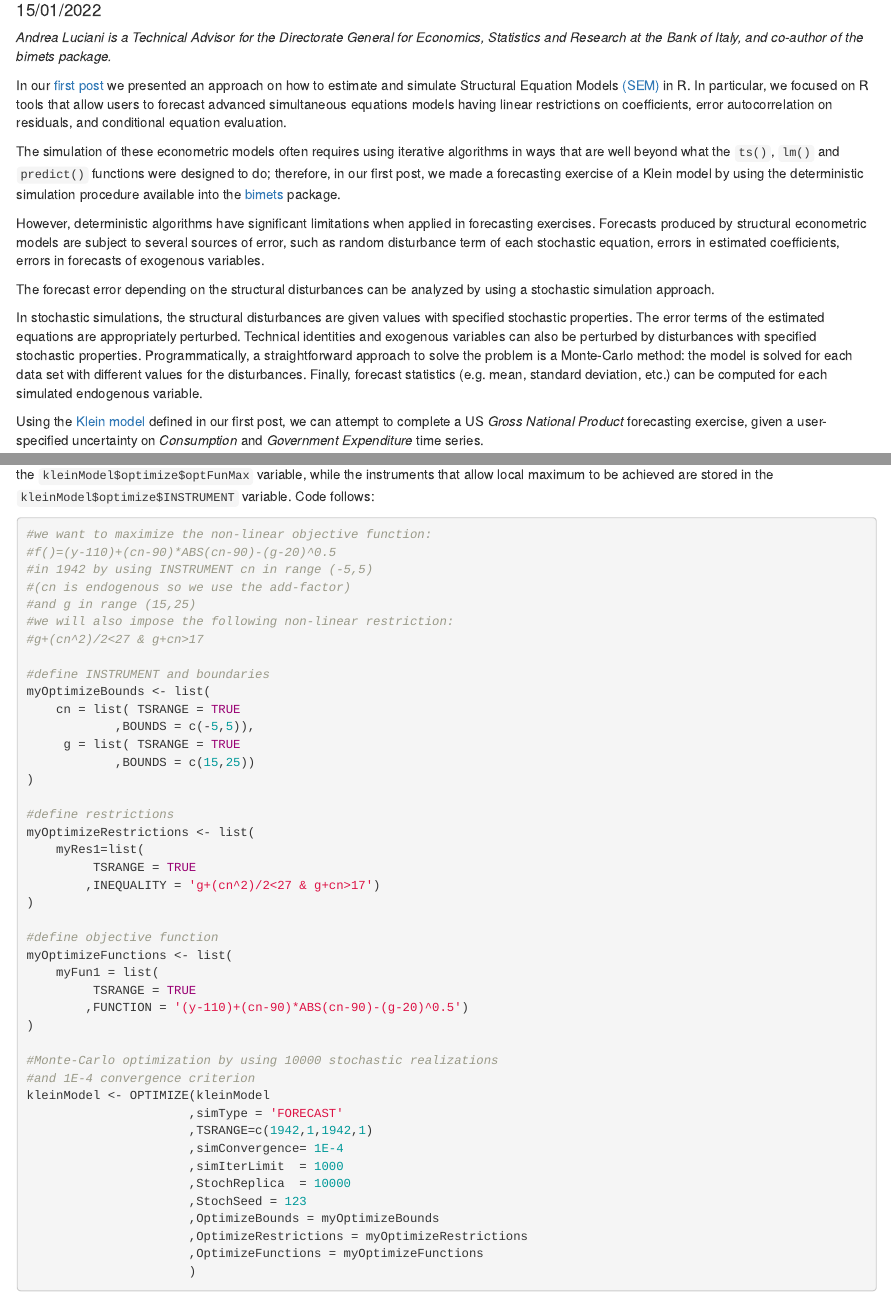
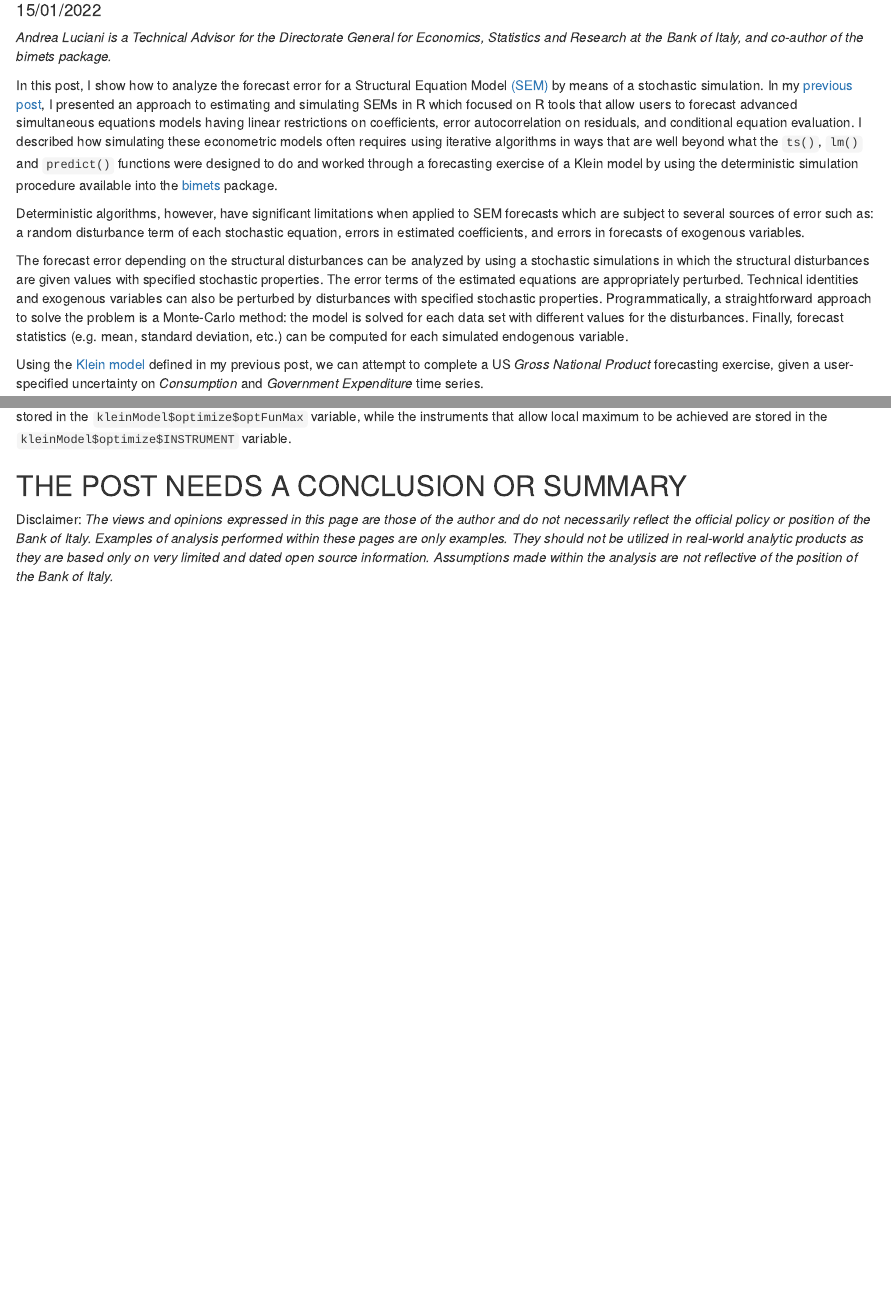
Before and after one commit to rstudio/rviews-community, an R Markdown document (Andrea Luciani Post/Untitled.Rmd): the page in a window 1100 px wide, from 100 px down, and a second part further down, joined at a grey line. Rendered offline with R 4.5, knitr and Pandoc, with nearby package versions; some code elsewhere in the file could not run offline.

Commit message:
JBR: First edits of Andrea's post

````diff
--- a/Andrea Luciani Post/Untitled.Rmd
+++ b/Andrea Luciani Post/Untitled.Rmd
@@ -18,22 +16,19 @@ library(hrbrthemes)
 library(ggalt)
 library(ggplot2)
 library(plotly)
+
 
 #loadfonts(device = "win")
 knitr::opts_chunk$set(echo = TRUE)
 ```
 
-In our [first post](https://rviews.rstudio.com/2021/01/22/sem-time-series-modeling/) we presented an approach on how to estimate and simulate Structural Equation Models [(SEM)](https://en.wikipedia.org/wiki/Structural_equation_modeling) in R. In particular, we focused on R tools that allow users to forecast advanced simultaneous equations models having linear restrictions on coefficients, error autocorrelation on residuals, and conditional equation evaluation.
+In this post, I show how to analyze the forecast error for a Structural Equation Model [(SEM)](https://en.wikipedia.org/wiki/Structural_equation_modeling) by means of a stochastic simulation. In my [previous post](https://rviews.rstudio.com/2021/01/22/sem-time-series-modeling/), I presented an approach to estimating and simulating SEMs in R which focused on R tools that allow users to forecast advanced simultaneous equations models having linear restrictions on coefficients, error autocorrelation on residuals, and conditional equation evaluation. I described how simulating these econometric models often requires using iterative algorithms in ways that are well beyond what the `ts()`, `lm()` and `predict()` functions were designed to do and worked through a forecasting exercise of a Klein model by using the deterministic simulation procedure available into the [bimets](https://cran.r-project.org/package=bimets) package.
 
-The simulation of these econometric models often requires using iterative algorithms in ways that are well beyond what the `ts()`, `lm()` and `predict()` functions were designed to do; therefore, in our first post, we made a forecasting exercise of a Klein model by using the deterministic simulation procedure available into the [bimets](https://cran.r-project.org/package=bimets) package.
+Deterministic algorithms, however, have significant limitations when applied to SEM forecasts which are subject to several sources of error such as: a random disturbance term of each stochastic equation, errors in estimated coefficients, and errors in forecasts of exogenous variables.
 
-However, deterministic algorithms have significant limitations when applied in forecasting exercises. Forecasts produced by structural econometric models are subject to several sources of error, such as random disturbance term of each stochastic equation, errors in estimated coefficients, errors in forecasts of exogenous variables.
+The forecast error depending on the structural disturbances can be analyzed by using a stochastic simulations in which the structural disturbances are given values with specified stochastic properties. The error terms of the estimated equations are appropriately perturbed. Technical identities and exogenous variables can also be perturbed by disturbances with specified stochastic properties. Programmatically, a straightforward approach to solve the problem is a Monte-Carlo method: the model is solved for each data set with different values for the disturbances. Finally, forecast statistics (e.g. mean, standard deviation, etc.) can be computed for each simulated endogenous variable.
 
-The forecast error depending on the structural disturbances can be analyzed by using a stochastic simulation approach.
-
-In stochastic simulations, the structural disturbances are given values with specified stochastic properties. The error terms of the estimated equations are appropriately perturbed. Technical identities and exogenous variables can also be perturbed by disturbances with specified stochastic properties. Programmatically, a straightforward approach to solve the problem is a Monte-Carlo method: the model is solved for each data set with different values for the disturbances. Finally, forecast statistics (e.g. mean, standard deviation, etc.) can be computed for each simulated endogenous variable.
-
-Using the [Klein model](http://www.ipe.ro/rjef/rjef1_14/rjef1_2014p5-14.pdf) defined in our first post, we can attempt to complete a US *Gross National Product* forecasting exercise, given a user-specified uncertainty on *Consumption* and *Government Expenditure* time series.
+Using the [Klein model](http://www.ipe.ro/rjef/rjef1_14/rjef1_2014p5-14.pdf) defined in my previous post, we can attempt to complete a US *Gross National Product* forecasting exercise, given a user-specified uncertainty on *Consumption* and *Government Expenditure* time series.
 
 The Klein model will be perturbed by applying a normal disturbance to the endogenous *Consumption* behavioral `cn` in year 1942, and a uniform disturbance to the exogenous *Government Expenditure* time series `g` along all the forecast time range. The normal disturbance applied to the `cn` stochastic equation has a zero mean and a standard deviation equal to its regression standard error, thus roughly replicating the regression error during the current perturbation (not accounting for inter-equations cross-covariance).
 
@@ -399 +394,5 @@ fig
+## THE POST NEEDS A CONCLUSION OR SUMMARY
+
+
+
 Disclaimer: *The views and opinions expressed in this page are those of the author and do not necessarily reflect the official policy or position of the Bank of Italy. Examples of analysis performed within these pages are only examples. They should not be utilized in real-world analytic products as they are based only on very limited and dated open source information. Assumptions made within the analysis are not reflective of the position of the Bank of Italy.*
````
Also changed, not shown: Andrea Luciani Post/Untitled.Rmd (10 more changed lines).
